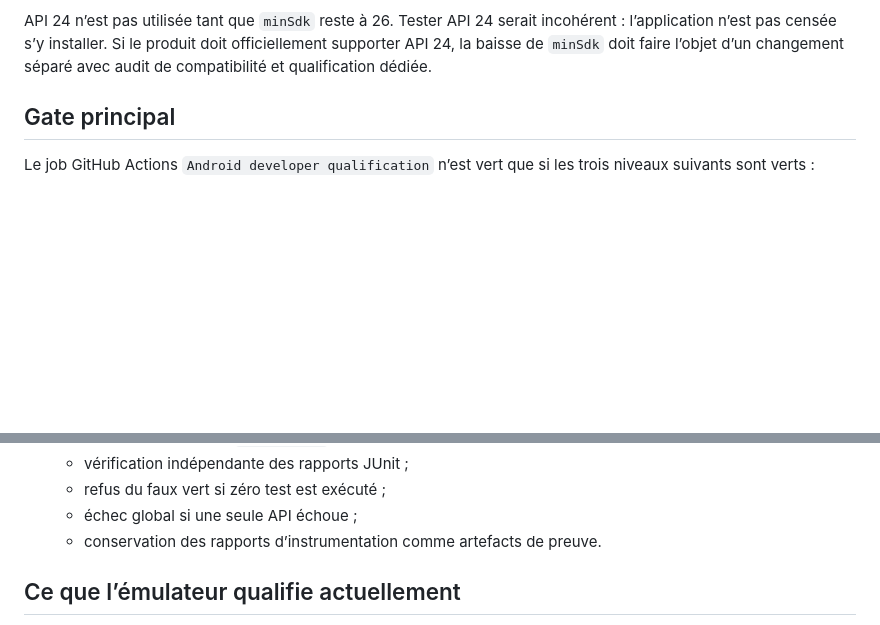
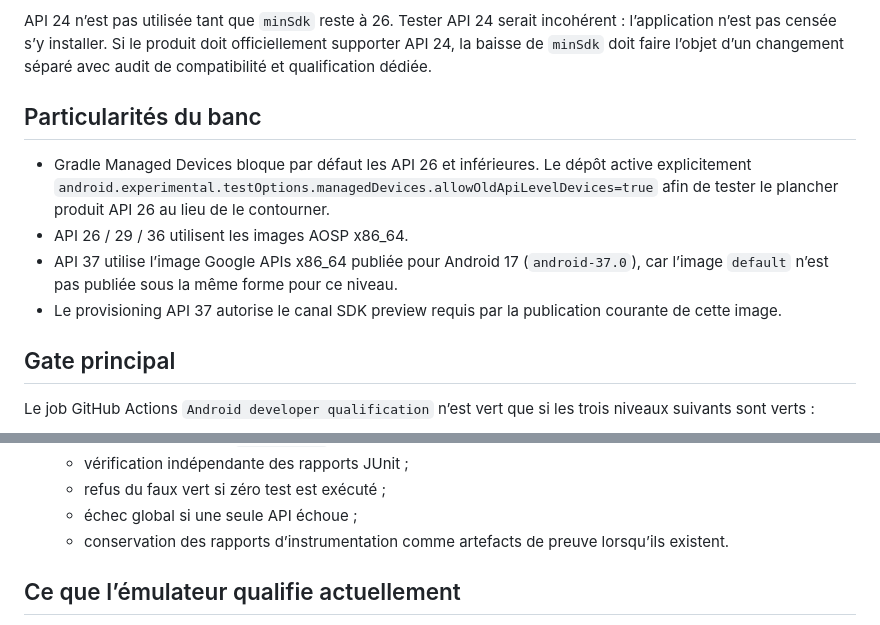
Before and after one commit to teetee971/Quantum-Deep-Calm-AI, a Markdown page: docs/ANDROID_DEVELOPER_QUALIFICATION.md, 2 parts joined by grey strips. Drawn GitHub-style; blank space fills up the shorter version.

Commit message:
docs(android): document managed API 26 and Android 17 image policy

```diff
--- a/docs/ANDROID_DEVELOPER_QUALIFICATION.md
+++ b/docs/ANDROID_DEVELOPER_QUALIFICATION.md
@@ -22,6 +22,13 @@ Le banc de qualification exécute la suite instrumentée sur quatre niveaux :
 - **API 37** : compatibilité avec la version Android la plus récente ciblée par le projet.
 
 API 24 n’est pas utilisée tant que `minSdk` reste à 26. Tester API 24 serait incohérent : l’application n’est pas censée s’y installer. Si le produit doit officiellement supporter API 24, la baisse de `minSdk` doit faire l’objet d’un changement séparé avec audit de compatibilité et qualification dédiée.
+
+## Particularités du banc
+
+- Gradle Managed Devices bloque par défaut les API 26 et inférieures. Le dépôt active explicitement `android.experimental.testOptions.managedDevices.allowOldApiLevelDevices=true` afin de tester le plancher produit API 26 au lieu de le contourner.
+- API 26 / 29 / 36 utilisent les images AOSP x86_64.
+- API 37 utilise l’image Google APIs x86_64 publiée pour Android 17 (`android-37.0`), car l’image `default` n’est pas publiée sous la même forme pour ce niveau.
+- Le provisioning API 37 autorise le canal SDK preview requis par la publication courante de cette image.
 
 ## Gate principal
 
@@ -52,7 +59,7 @@ Le job GitHub Actions `Android developer qualification` n’est vert que si les
    - vérification indépendante des rapports JUnit ;
    - refus du faux vert si zéro test est exécuté ;
    - échec global si une seule API échoue ;
-   - conservation des rapports d’instrumentation comme artefacts de preuve.
+   - conservation des rapports d’instrumentation comme artefacts de preuve lorsqu’ils existent.
 
 ## Ce que l’émulateur qualifie actuellement
 
```
